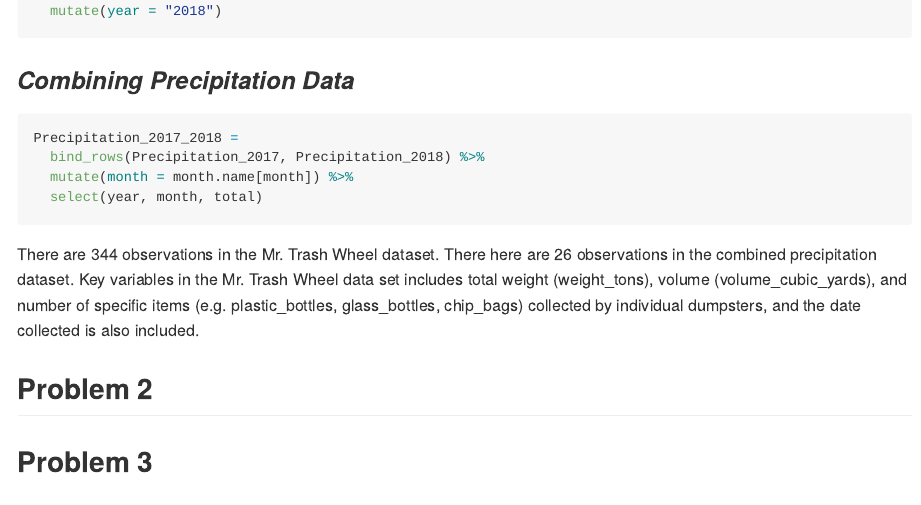
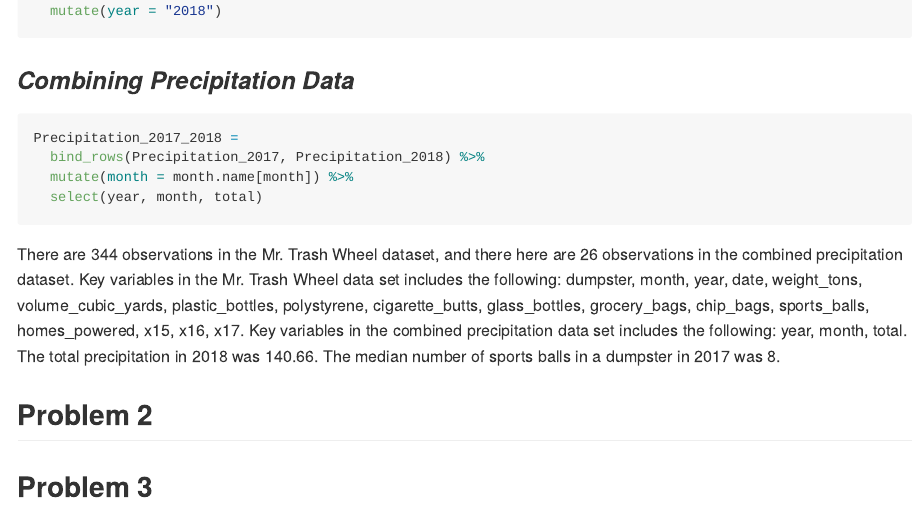
Before and after one commit to sp3694/p8105_hw2_sp3694, an R Markdown document (HW2.Rmd): the page in a window 1100 px wide, from 1360 px down. Rendered offline with R 4.5, knitr and Pandoc, with nearby package versions; column names are cleaned by a stand-in for the janitor package.

Commit message:
Finished paragraph in problem 1

````diff
--- a/HW2.Rmd
+++ b/HW2.Rmd
@@ -63,7 +63,7 @@ Precipitation_2017_2018 =
   select(year, month, total)
 ```
 
-There are `r nrow(TrashWheel)` observations in the Mr. Trash Wheel dataset. There here are `r nrow(Precipitation_2017_2018)` observations in the combined precipitation dataset. Key variables in the Mr. Trash Wheel data set includes total weight (weight_tons), volume (volume_cubic_yards), and number of specific items (e.g. plastic_bottles, glass_bottles, chip_bags) collected by individual dumpsters, and the date collected is also included.
+There are `r nrow(TrashWheel)` observations in the Mr. Trash Wheel dataset, and there here are `r nrow(Precipitation_2017_2018)` observations in the combined precipitation dataset. Key variables in the Mr. Trash Wheel data set includes the following: `r colnames(TrashWheel)`. Key variables in the combined precipitation data set includes the following: `r colnames(Precipitation_2017_2018)`. The total precipitation in 2018 was `r sum(pull(Precipitation_2018,total))`. The median number of sports balls in a dumpster in 2017 was `r TrashWheel %>% filter(year == 2017) %>% summarize(median(sports_balls))`.
 
 
 ## Problem 2
````
Also changed, not shown: HW2.md.
